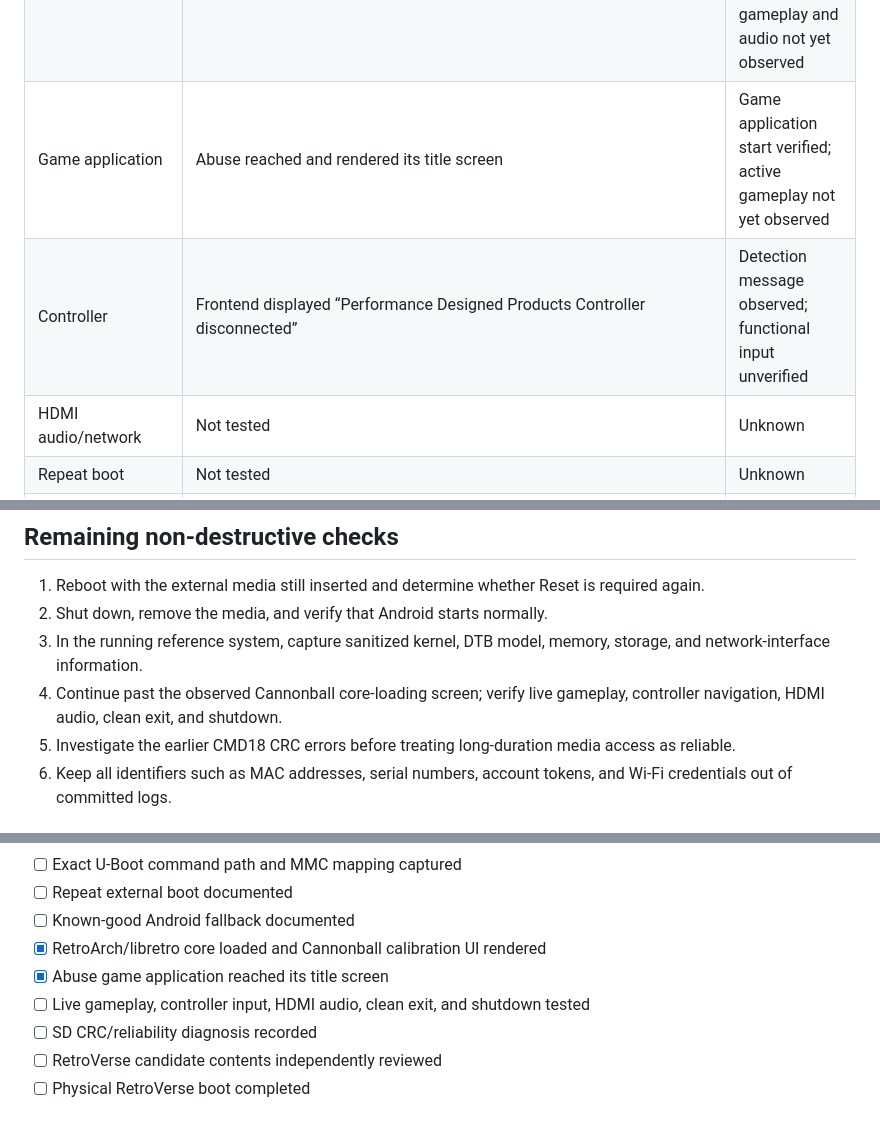
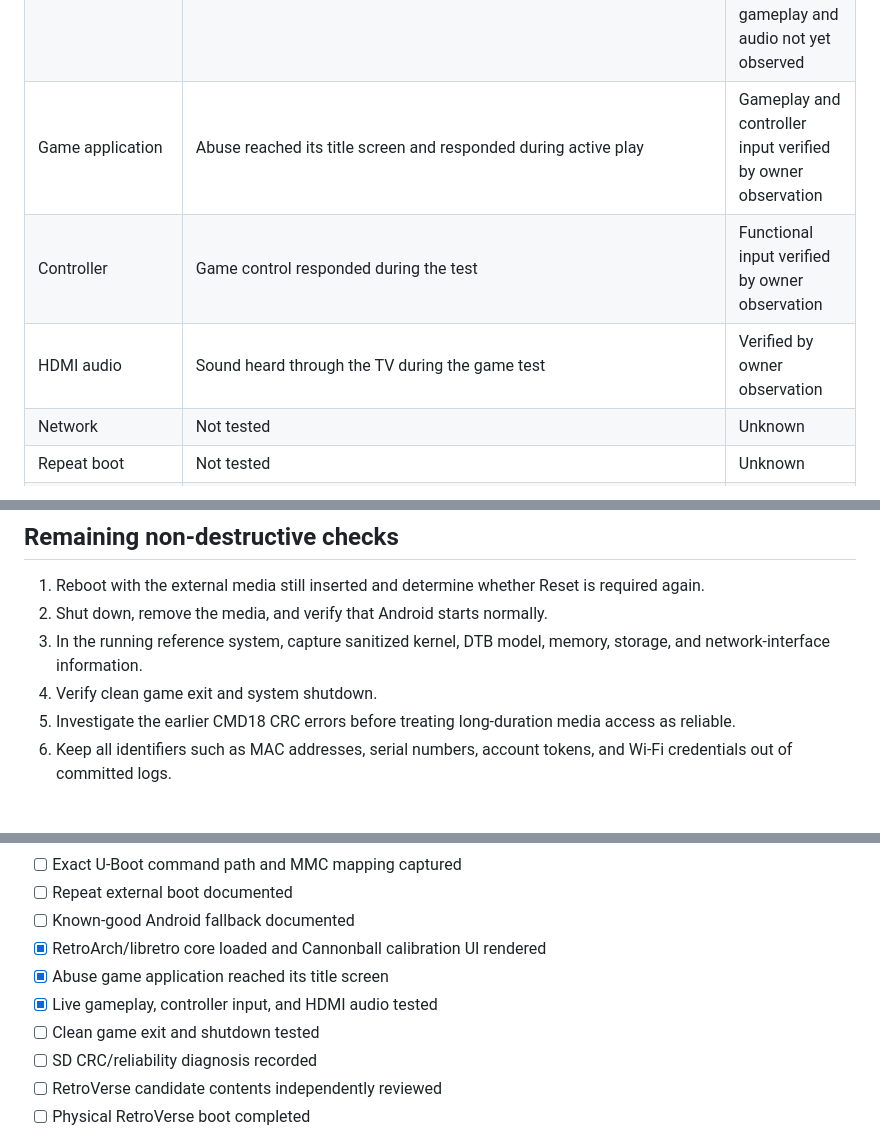
Before and after one commit to Cardsmageanime/RetroVerse, a Markdown page: docs/FRANKLIN_VENDOR_BOOT_EVIDENCE_PACKET.md, 3 parts joined by grey strips. Rendered like a GitHub page.

Commit message:
docs: close reference input and audio checks

```diff
--- a/docs/FRANKLIN_VENDOR_BOOT_EVIDENCE_PACKET.md
+++ b/docs/FRANKLIN_VENDOR_BOOT_EVIDENCE_PACKET.md
@@ -22,9 +22,10 @@ The owner physically booted the existing EmuELEC installation from external remo
 | HDMI video | EmuELEC splash and EmulationStation rendered | Physically verified |
 | Userspace | Collections loaded; frontend reached | Physically verified |
 | RetroArch launch path | EmuELEC 4.3 launched RetroArch 1.9.8 (Git `37aa13bb47`, built 2021-10-04), found the `udev` input driver, and loaded `cannonball_libretro.so` | Core loaded and Cannonball display-calibration UI rendered; gameplay and audio not yet observed |
-| Game application | Abuse reached and rendered its title screen | Game application start verified; active gameplay not yet observed |
-| Controller | Frontend displayed “Performance Designed Products Controller disconnected” | Detection message observed; functional input unverified |
-| HDMI audio/network | Not tested | Unknown |
+| Game application | Abuse reached its title screen and responded during active play | Gameplay and controller input verified by owner observation |
+| Controller | Game control responded during the test | Functional input verified by owner observation |
+| HDMI audio | Sound heard through the TV during the game test | Verified by owner observation |
+| Network | Not tested | Unknown |
 | Repeat boot | Not tested | Unknown |
 | Android fallback with media removed | Not tested | Unknown |
 | SD read quality | Earlier Android logs showed CMD18 CRC errors; one full boot later succeeded | Reliability still unverified |
@@ -41,7 +42,7 @@ No room photographs are committed to this public repository. The record retains
 1. Reboot with the external media still inserted and determine whether Reset is required again.
 2. Shut down, remove the media, and verify that Android starts normally.
 3. In the running reference system, capture sanitized kernel, DTB model, memory, storage, and network-interface information.
-4. Continue past the observed Cannonball core-loading screen; verify live gameplay, controller navigation, HDMI audio, clean exit, and shutdown.
+4. Verify clean game exit and system shutdown.
 5. Investigate the earlier CMD18 CRC errors before treating long-duration media access as reliable.
 6. Keep all identifiers such as MAC addresses, serial numbers, account tokens, and Wi-Fi credentials out of committed logs.
 
@@ -69,7 +70,8 @@ Do not copy the legacy EmuELEC DTB into a differently built RetroVerse kernel wi
 - [ ] Known-good Android fallback documented
 - [x] RetroArch/libretro core loaded and Cannonball calibration UI rendered
 - [x] Abuse game application reached its title screen
-- [ ] Live gameplay, controller input, HDMI audio, clean exit, and shutdown tested
+- [x] Live gameplay, controller input, and HDMI audio tested
+- [ ] Clean game exit and shutdown tested
 - [ ] SD CRC/reliability diagnosis recorded
 - [ ] RetroVerse candidate contents independently reviewed
 - [ ] Physical RetroVerse boot completed
```
